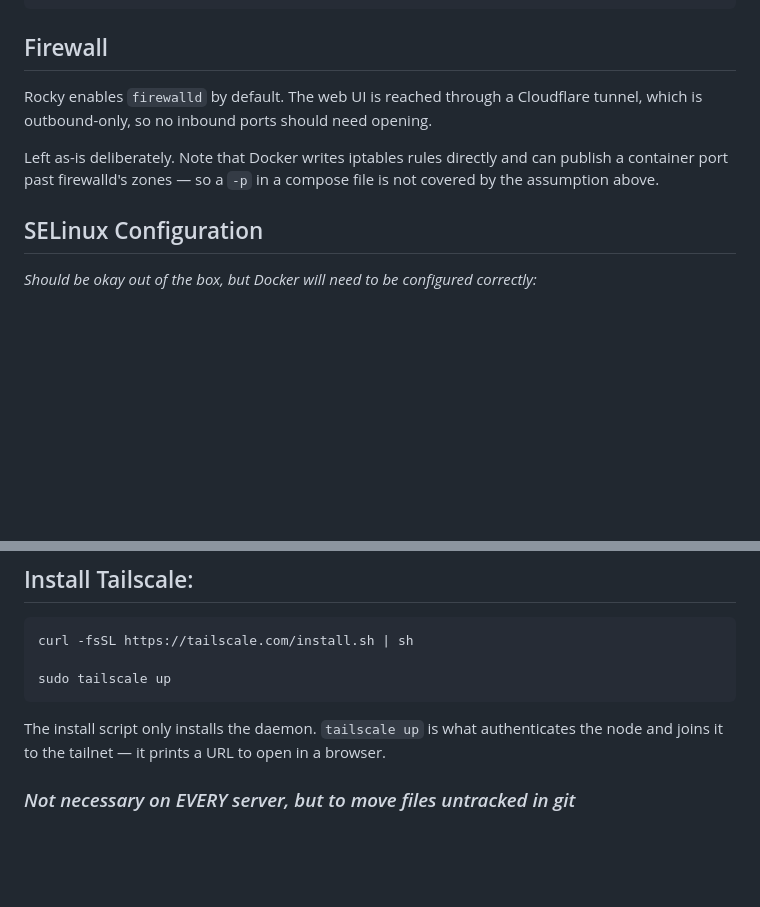
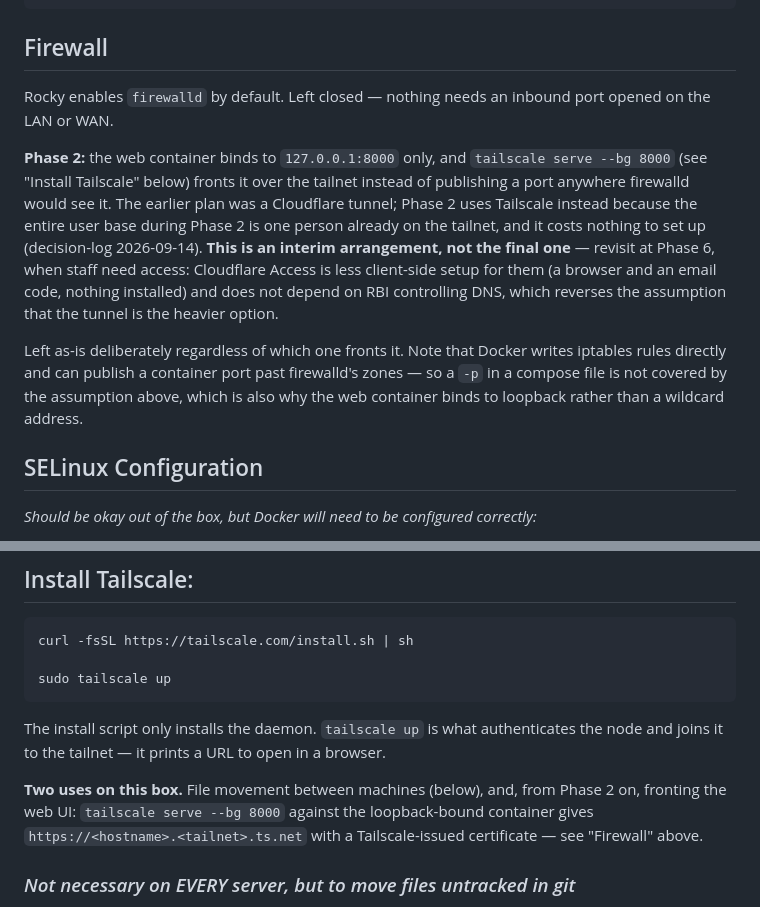
Before and after one commit to justynlarry/Hail-System, a Markdown page: docs/server-setup.md, 2 parts joined by grey strips. GitHub-like rendering; blank space fills up the shorter version.

````diff
--- a/docs/server-setup.md
+++ b/docs/server-setup.md
@@ -86,12 +86,25 @@ sudo systemctl status systemd-journald
 ```
 
 ## Firewall
-Rocky enables `firewalld` by default. The web UI is reached through a Cloudflare
-tunnel, which is outbound-only, so no inbound ports should need opening.
+Rocky enables `firewalld` by default. Left closed — nothing needs an inbound
+port opened on the LAN or WAN.
 
-Left as-is deliberately. Note that Docker writes iptables rules directly and can
-publish a container port past firewalld's zones — so a `-p` in a compose file is
-not covered by the assumption above.
+**Phase 2:** the web container binds to `127.0.0.1:8000` only, and
+`tailscale serve --bg 8000` (see "Install Tailscale" below) fronts it over the
+tailnet instead of publishing a port anywhere firewalld would see it. The
+earlier plan was a Cloudflare tunnel; Phase 2 uses Tailscale instead because
+the entire user base during Phase 2 is one person already on the tailnet, and
+it costs nothing to set up (decision-log 2026-09-14). **This is an interim
+arrangement, not the final one** — revisit at Phase 6, when staff need access:
+Cloudflare Access is less client-side setup for them (a browser and an email
+code, nothing installed) and does not depend on RBI controlling DNS, which
+reverses the assumption that the tunnel is the heavier option.
+
+Left as-is deliberately regardless of which one fronts it. Note that Docker
+writes iptables rules directly and can publish a container port past
+firewalld's zones — so a `-p` in a compose file is not covered by the
+assumption above, which is also why the web container binds to loopback
+rather than a wildcard address.
 
 ## SELinux Configuration
 *Should be okay out of the box, but Docker will need to be configured correctly:*
@@ -139,6 +152,11 @@ sudo tailscale up
 The install script only installs the daemon. `tailscale up` is what authenticates
 the node and joins it to the tailnet — it prints a URL to open in a browser.
 
+**Two uses on this box.** File movement between machines (below), and, from
+Phase 2 on, fronting the web UI: `tailscale serve --bg 8000` against the
+loopback-bound container gives `https://<hostname>.<tailnet>.ts.net` with a
+Tailscale-issued certificate — see "Firewall" above.
+
 ### *Not necessary on EVERY server, but to move files untracked in git*
 
 **Run these from the SOURCE machine, not the box you are building.** If the
````
Also changed, not shown: docs/database-schema.md (+1 -1 lines), docs/hail-consolidated.md (+13 -12 lines).
